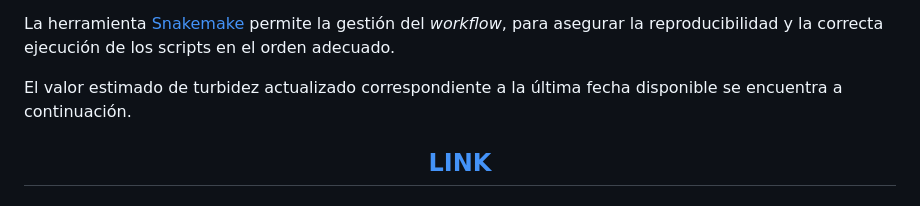
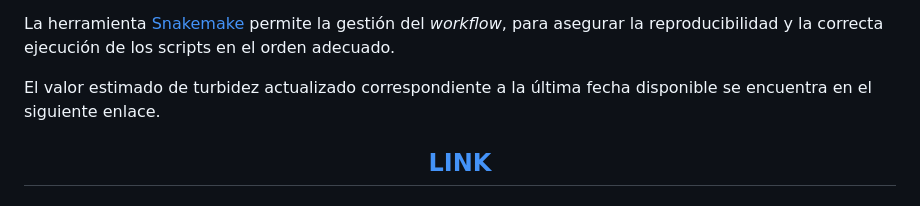
Before and after one commit to vhgauto/sameep, a Markdown page: README.md, the part around the change. Rendered like a GitHub page.

```diff
--- a/README.md
+++ b/README.md
@@ -35,7 +35,7 @@ Los hiperparámetros del modelo fueron optimizados mediante la técnica de búsq
 
 La herramienta [Snakemake](https://snakemake.github.io/) permite la gestión del *workflow*, para asegurar la reproducibilidad y la correcta ejecución de los scripts en el orden adecuado.
 
-El valor estimado de turbidez actualizado correspondiente a la última fecha disponible se encuentra a continuación.
+El valor estimado de turbidez actualizado correspondiente a la última fecha disponible se encuentra en el siguiente enlace.
 
 ## <center>[LINK](https://vhgauto.github.io/sameep/)</center>
 
```
